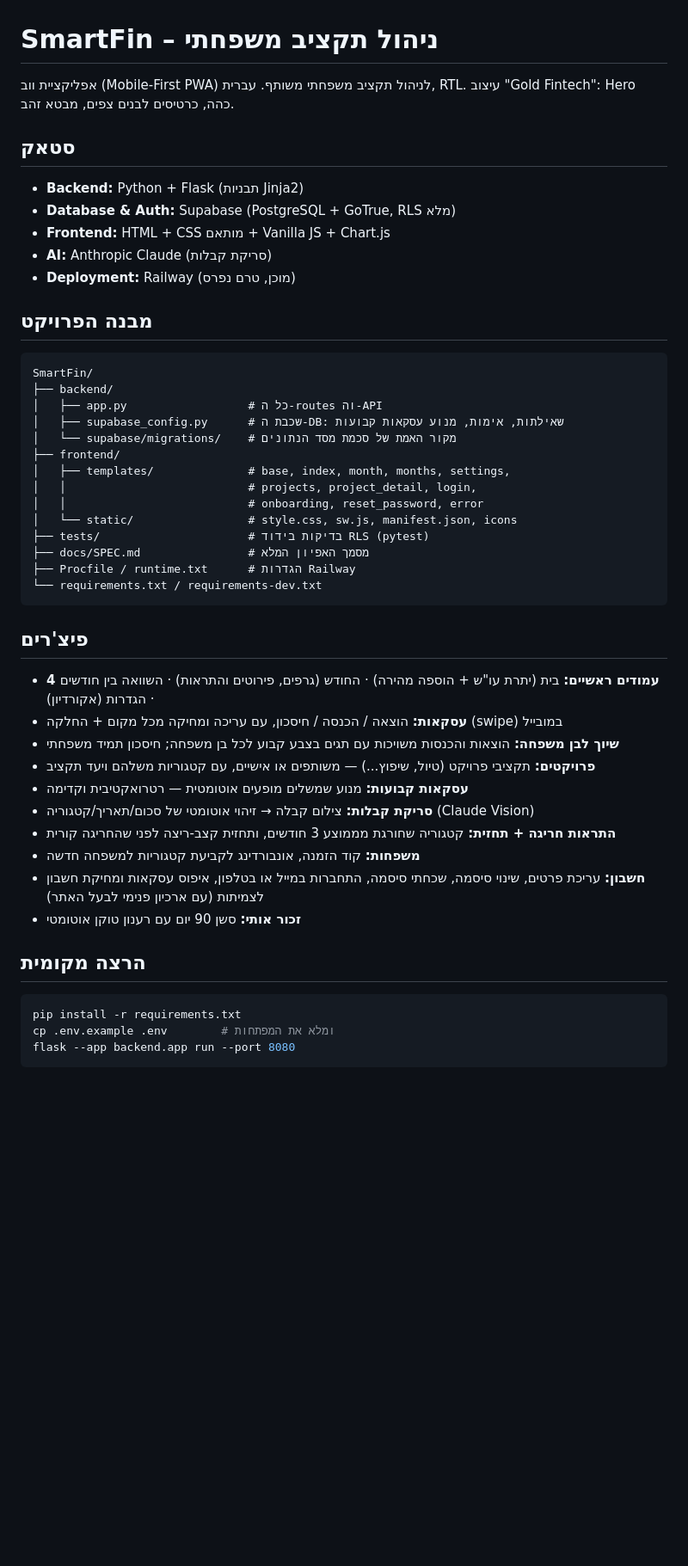
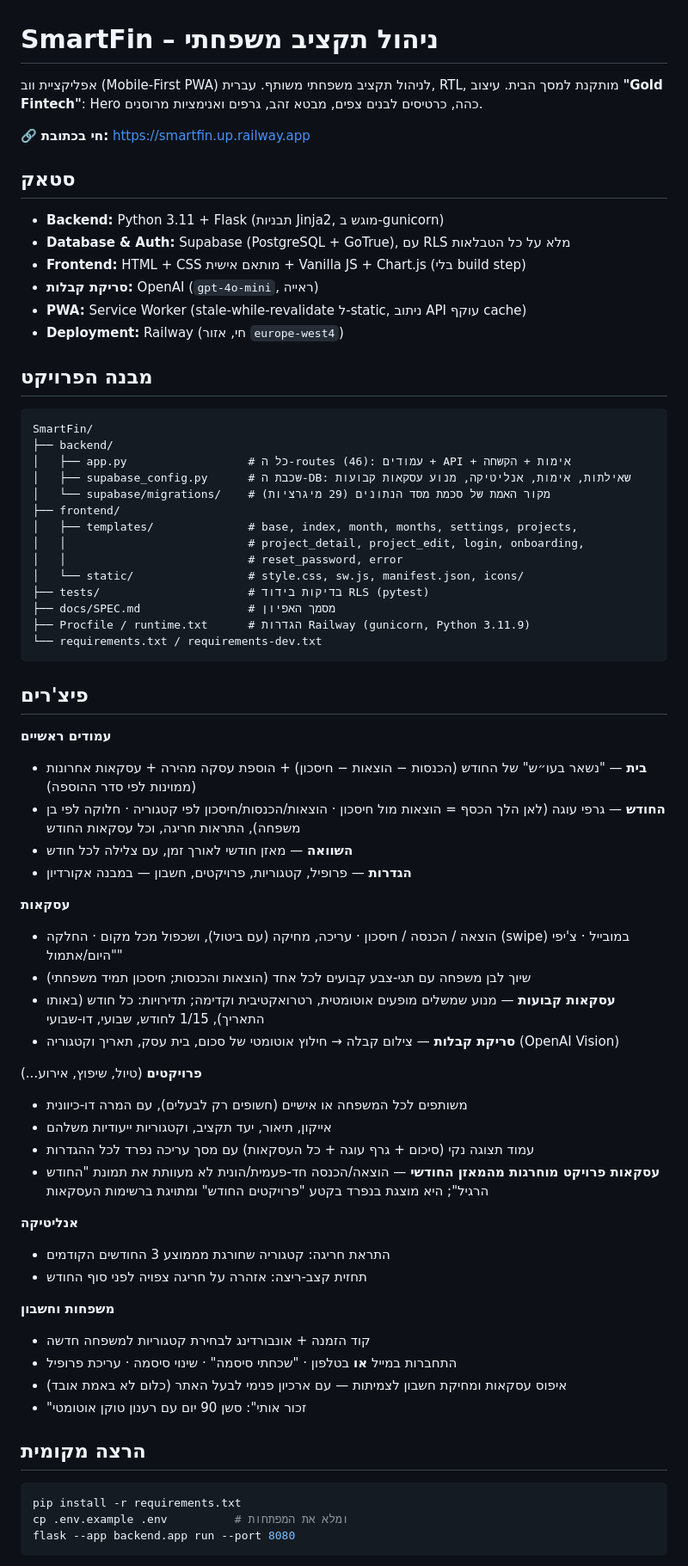
Before and after one commit to matanshneor/smartfin, a Markdown page: README.md, the part around one of its changes. Shown at 86% size. Rendered like a GitHub page; blank space fills up the shorter version.

Commit message:
docs: rewrite README to reflect current state
Updated to match where the app actually is: live on Railway
(smartfin.up.railway.app, europe-west4), receipt scanning on OpenAI gpt-4o-mini
(not Claude), and the recent feature set — project icon/description, the project
overview/edit split, project transactions excluded from the monthly balance
(shown separately + tagged), recent-transactions ordered by insertion, the
"money out" overview chart, and the monthly_same recurring frequency. Added the
critical Railway↔Supabase region co-location note and the git push + railway up
redeploy flow, and corrected the env-var table and template list.

Co-Authored-By: Claude Opus 4.8 <noreply@anthropic.com>

````diff
--- a/README.md
+++ b/README.md
@@ -1,53 +1,73 @@
 # SmartFin – ניהול תקציב משפחתי
 
-אפליקציית ווב (Mobile-First PWA) לניהול תקציב משפחתי משותף. עברית, RTL.
-עיצוב "Gold Fintech": Hero כהה, כרטיסים לבנים צפים, מבטא זהב.
+אפליקציית ווב (Mobile-First PWA) לניהול תקציב משפחתי משותף. עברית, RTL,
+מותקנת למסך הבית. עיצוב **"Gold Fintech"**: Hero כהה, כרטיסים לבנים צפים,
+מבטא זהב, גרפים ואנימציות מרוסנים.
+
+🔗 **חי בכתובת:** https://smartfin.up.railway.app
 
 ## סטאק
 
-- **Backend:** Python + Flask (תבניות Jinja2)
-- **Database & Auth:** Supabase (PostgreSQL + GoTrue, RLS מלא)
-- **Frontend:** HTML + CSS מותאם + Vanilla JS + Chart.js
-- **AI:** Anthropic Claude (סריקת קבלות)
-- **Deployment:** Railway (מוכן, טרם נפרס)
+- **Backend:** Python 3.11 + Flask (תבניות Jinja2, מוגש ב-gunicorn)
+- **Database & Auth:** Supabase (PostgreSQL + GoTrue), עם RLS מלא על כל הטבלאות
+- **Frontend:** HTML + CSS מותאם אישית + Vanilla JS + Chart.js (בלי build step)
+- **סריקת קבלות:** OpenAI (`gpt-4o-mini`, ראייה)
+- **PWA:** Service Worker (stale-while-revalidate ל-static, ניתוב API עוקף cache)
+- **Deployment:** Railway (חי, אזור `europe-west4`)
 
 ## מבנה הפרויקט
 
 ```
 SmartFin/
 ├── backend/
-│   ├── app.py                  # כל ה-routes וה-API
-│   ├── supabase_config.py      # שכבת ה-DB: שאילתות, אימות, מנוע עסקאות קבועות
-│   └── supabase/migrations/    # מקור האמת של סכמת מסד הנתונים
+│   ├── app.py                  # כל ה-routes (46): עמודים + API + אימות + הקשחה
+│   ├── supabase_config.py      # שכבת ה-DB: שאילתות, אימות, אנליטיקה, מנוע עסקאות קבועות
+│   └── supabase/migrations/    # מקור האמת של סכמת מסד הנתונים (29 מיגרציות)
 ├── frontend/
-│   ├── templates/              # base, index, month, months, settings,
-│   │                           # projects, project_detail, login,
-│   │                           # onboarding, reset_password, error
-│   └── static/                 # style.css, sw.js, manifest.json, icons
+│   ├── templates/              # base, index, month, months, settings, projects,
+│   │                           # project_detail, project_edit, login, onboarding,
+│   │                           # reset_password, error
+│   └── static/                 # style.css, sw.js, manifest.json, icons/
 ├── tests/                      # בדיקות בידוד RLS (pytest)
-├── docs/SPEC.md                # מסמך האפיון המלא
-├── Procfile / runtime.txt      # הגדרות Railway
+├── docs/SPEC.md                # מסמך האפיון
+├── Procfile / runtime.txt      # הגדרות Railway (gunicorn, Python 3.11.9)
 └── requirements.txt / requirements-dev.txt
 ```
 
 ## פיצ'רים
 
-- **4 עמודים ראשיים:** בית (יתרת עו"ש + הוספה מהירה) · החודש (גרפים, פירוטים והתראות) · השוואה בין חודשים · הגדרות (אקורדיון)
-- **עסקאות:** הוצאה / הכנסה / חיסכון, עם עריכה ומחיקה מכל מקום + החלקה (swipe) במובייל
-- **שיוך לבן משפחה:** הוצאות והכנסות משויכות עם תגים בצבע קבוע לכל בן משפחה; חיסכון תמיד משפחתי
-- **פרויקטים:** תקציבי פרויקט (טיול, שיפוץ...) — משותפים או אישיים, עם קטגוריות משלהם ויעד תקציב
-- **עסקאות קבועות:** מנוע שמשלים מופעים אוטומטית — רטרואקטיבית וקדימה
-- **סריקת קבלות:** צילום קבלה → זיהוי אוטומטי של סכום/תאריך/קטגוריה (Claude Vision)
-- **התראות חריגה + תחזית:** קטגוריה שחורגת מממוצע 3 חודשים, ותחזית קצב-ריצה לפני שהחריגה קורית
-- **משפחות:** קוד הזמנה, אונבורדינג לקביעת קטגוריות למשפחה חדשה
-- **חשבון:** עריכת פרטים, שינוי סיסמה, שכחתי סיסמה, התחברות במייל או בטלפון,
-  איפוס עסקאות ומחיקת חשבון לצמיתות (עם ארכיון פנימי לבעל האתר)
-- **זכור אותי:** סשן 90 יום עם רענון טוקן אוטומטי
+**עמודים ראשיים**
+- **בית** — "נשאר בעו״ש" של החודש (הכנסות − הוצאות − חיסכון) + הוספת עסקה מהירה + עסקאות אחרונות (ממוינות לפי סדר ההוספה)
+- **החודש** — גרפי עוגה (לאן הלך הכסף = הוצאות מול חיסכון · הוצאות/הכנסות/חיסכון לפי קטגוריה · חלוקה לפי בן משפחה), התראות חריגה, וכל עסקאות החודש
+- **השוואה** — מאזן חודשי לאורך זמן, עם צלילה לכל חודש
+- **הגדרות** — פרופיל, קטגוריות, פרויקטים, חשבון — במבנה אקורדיון
+
+**עסקאות**
+- הוצאה / הכנסה / חיסכון · עריכה, מחיקה (עם ביטול), ושכפול מכל מקום · החלקה (swipe) במובייל · צ'יפי "היום/אתמול"
+- שיוך לבן משפחה עם תגי-צבע קבועים לכל אחד (הוצאות והכנסות; חיסכון תמיד משפחתי)
+- **עסקאות קבועות** — מנוע שמשלים מופעים אוטומטית, רטרואקטיבית וקדימה; תדירויות: כל חודש (באותו התאריך), 1/15 לחודש, שבועי, דו-שבועי
+- **סריקת קבלות** — צילום קבלה → חילוץ אוטומטי של סכום, בית עסק, תאריך וקטגוריה (OpenAI Vision)
+
+**פרויקטים** (טיול, שיפוץ, אירוע...)
+- משותפים לכל המשפחה או אישיים (חשופים רק לבעלים), עם המרה דו-כיוונית
+- אייקון, תיאור, יעד תקציב, וקטגוריות ייעודיות משלהם
+- עמוד תצוגה נקי (סיכום + גרף עוגה + כל העסקאות) עם מסך עריכה נפרד לכל ההגדרות
+- **עסקאות פרויקט מוחרגות מהמאזן החודשי** — הוצאה/הכנסה חד-פעמית/הונית לא מעוותת את תמונת "החודש הרגיל"; היא מוצגת בנפרד בקטע "פרויקטים החודש" ומתויגת ברשימות העסקאות
+
+**אנליטיקה**
+- התראת חריגה: קטגוריה שחורגת מממוצע 3 החודשים הקודמים
+- תחזית קצב-ריצה: אזהרה על חריגה צפויה לפני סוף החודש
+
+**משפחות וחשבון**
+- קוד הזמנה + אונבורדינג לבחירת קטגוריות למשפחה חדשה
+- התחברות במייל **או** בטלפון · "שכחתי סיסמה" · שינוי סיסמה · עריכת פרופיל
+- איפוס עסקאות ומחיקת חשבון לצמיתות — עם ארכיון פנימי לבעל האתר (כלום לא באמת אובד)
+- "זכור אותי": סשן 90 יום עם רענון טוקן אוטומטי
 
 ## הרצה מקומית
 
 ```bash
 pip install -r requirements.txt
-cp .env.example .env        # ומלא את המפתחות
+cp .env.example .env          # ומלא את המפתחות
 flask --app backend.app run --port 8080
 ```
````
Also changed, not shown: other parts of README.md (+27 -9 lines).
